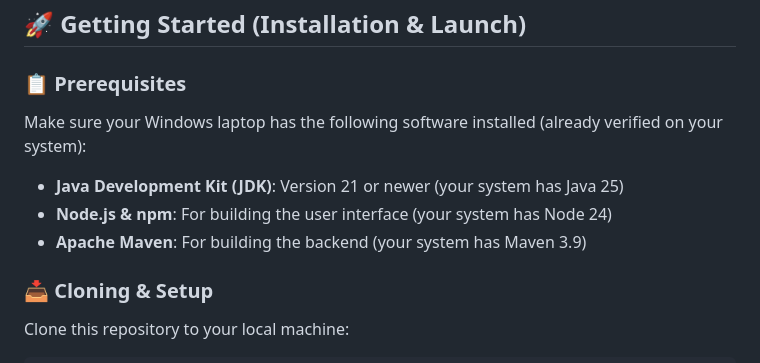
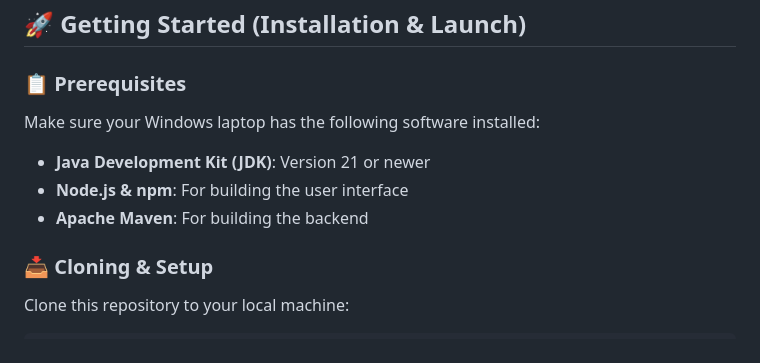
Before and after one commit to Pranav2k05/ASTRA-AI, a Markdown page: README.md, the part around the change. Drawn GitHub-style.

Commit message:
Update prerequisites in README.md
Removed version details from prerequisites section.

```diff
--- a/README.md
+++ b/README.md
@@ -41,10 +41,10 @@ ASTRA operates via a secure local loopback architecture where the user's laptop
 ## 🚀 Getting Started (Installation & Launch)
 
 ### 📋 Prerequisites
-Make sure your Windows laptop has the following software installed (already verified on your system):
-*   **Java Development Kit (JDK)**: Version 21 or newer (your system has Java 25)
-*   **Node.js & npm**: For building the user interface (your system has Node 24)
-*   **Apache Maven**: For building the backend (your system has Maven 3.9)
+Make sure your Windows laptop has the following software installed:
+*   **Java Development Kit (JDK)**: Version 21 or newer
+*   **Node.js & npm**: For building the user interface
+*   **Apache Maven**: For building the backend
 
 ### 📥 Cloning & Setup
 Clone this repository to your local machine:
```
